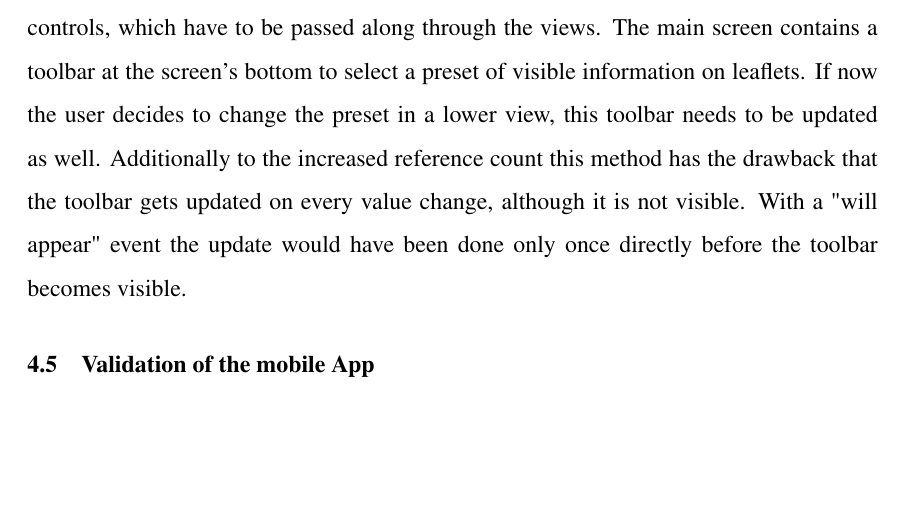
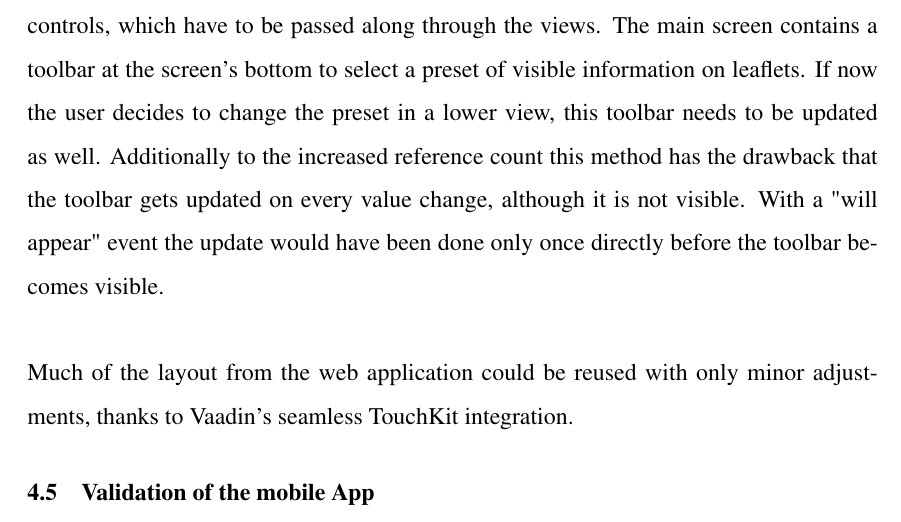
Before and after one commit to pdiegmann/bachelor-thesis, a LaTeX document (main.tex, which reads chapters/4-developmentOfTheMobileClient.tex): part of page 38 of 47, cut so that both start at the same text, the shorter picture padded with empty space. The pictures show the PDF file main.pdf that the author committed with the source.

Commit message:
Zwischenspeichern (Implementierung)

```diff
--- a/chapters/4-developmentOfTheMobileClient.tex
+++ b/chapters/4-developmentOfTheMobileClient.tex
@@ -358,6 +358,9 @@ Another issue we discovered was the drop for dynamic style sheets and themes in
 \\
 \\
 The Vaadin framework did help to get fast results. E.g. the settings screen for customizing the displayed leaflet information could be implemented in a short time thanks to the automatic handling of references between the client- and the server-side. Nevertheless it was not possible to receive specific events like a "will appear" or "did appear" for views. These events are needed for refreshing the view or specific controls if needed. Java and Vaadin offer listeners for "value changed" events but those still need a reference for the controls, which have to be passed along through the views. The main screen contains a toolbar at the screen's bottom to select a preset of visible information on leaflets. If now the user decides to change the preset in a lower view, this toolbar needs to be updated as well. Additionally to the increased reference count this method has the drawback that the toolbar gets updated on every value change, although it is not visible. With a "will appear" event the update would have been done only once directly before the toolbar becomes visible.
+\\
+\\
+Much of the layout from the web application could be reused with only minor adjustments, thanks to Vaadin's seamless TouchKit integration.
 
 \subsection{Validation of the mobile App}
 \label{subsec:Validation}
```
Also changed, not shown: main.pdf, 2 other files.
